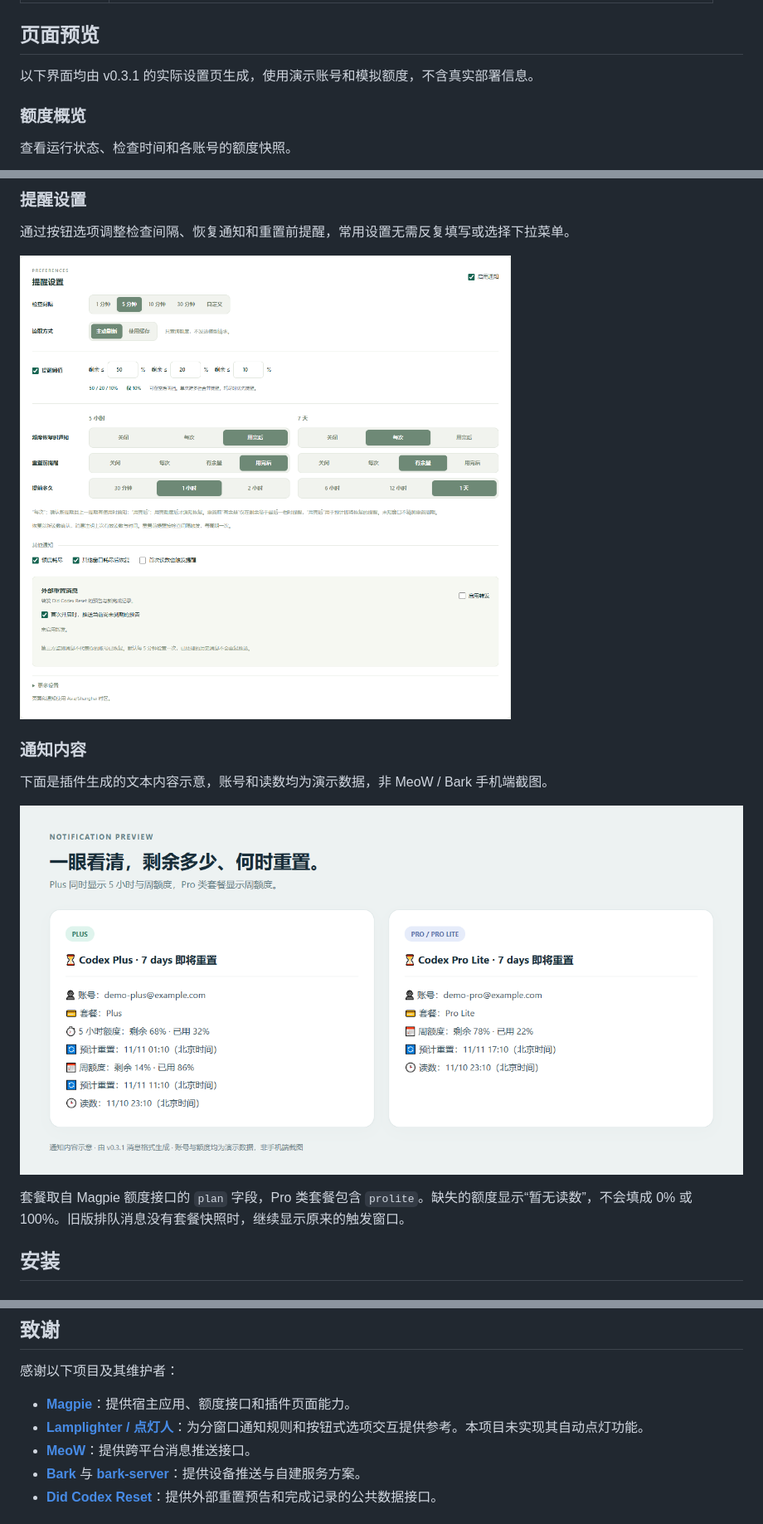
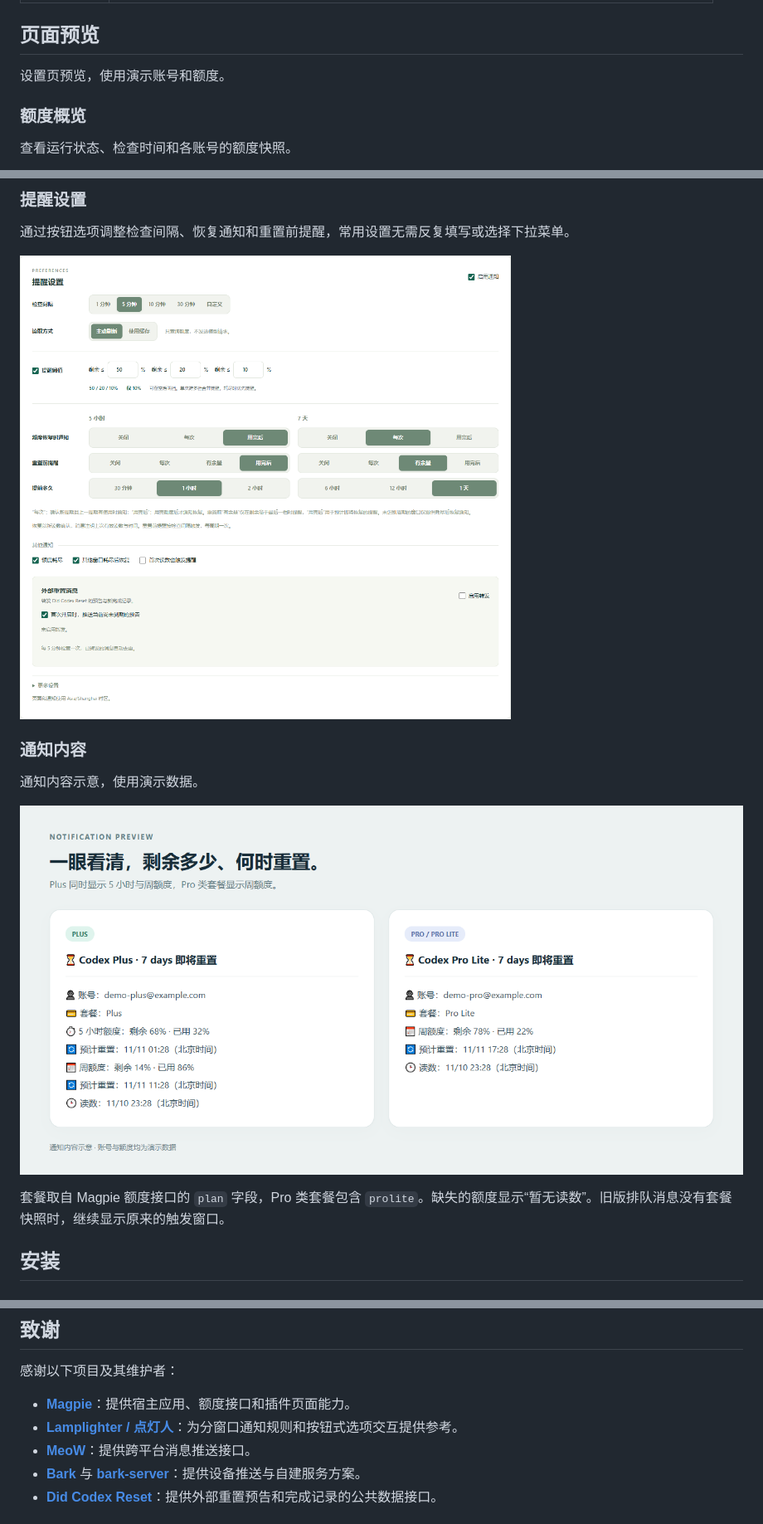
Before and after one commit to real-LEONEAST/magpie-quota-notify, a Markdown page: README.md, 3 parts joined by grey strips. Shown at 83% size. Drawn GitHub-style; pictures changed too: docs/images/notifications.png, docs/images/settings.png.

Commit message:
Simplify README, settings and notification copy; refresh preview images

```diff
--- a/README.md
+++ b/README.md
@@ -26,7 +26,7 @@
 
 ## 页面预览
 
-以下界面均由 v0.3.1 的实际设置页生成，使用演示账号和模拟额度，不含真实部署信息。
+设置页预览，使用演示账号和额度。
 
 ### 额度概览
 
@@ -42,11 +42,11 @@
 
 ### 通知内容
 
-下面是插件生成的文本内容示意，账号和读数均为演示数据，非 MeoW / Bark 手机端截图。
+通知内容示意，使用演示数据。
 
 ![Plus 和 Pro Lite 通知内容示意：Plus 包含 5 小时及周额度，Pro Lite 包含周额度](docs/images/notifications.png)
 
-套餐取自 Magpie 额度接口的 `plan` 字段，Pro 类套餐包含 `prolite`。缺失的额度显示“暂无读数”，不会填成 0% 或 100%。旧版排队消息没有套餐快照时，继续显示原来的触发窗口。
+套餐取自 Magpie 额度接口的 `plan` 字段，Pro 类套餐包含 `prolite`。缺失的额度显示“暂无读数”。旧版排队消息没有套餐快照时，继续显示原来的触发窗口。
 
 ## 安装
 
@@ -178,7 +178,7 @@ bun test tests/
 感谢以下项目及其维护者：
 
 - **[Magpie](https://github.com/yetone/magpie)**：提供宿主应用、额度接口和插件页面能力。
-- **[Lamplighter / 点灯人](https://github.com/PosvdM/cpa-plugin-lamplighter)**：为分窗口通知规则和按钮式选项交互提供参考。本项目未实现其自动点灯功能。
+- **[Lamplighter / 点灯人](https://github.com/PosvdM/cpa-plugin-lamplighter)**：为分窗口通知规则和按钮式选项交互提供参考。
 - **[MeoW](https://www.chuckfang.com/MeoW/api_doc.html)**：提供跨平台消息推送接口。
 - **[Bark](https://github.com/Finb/Bark)** 与 **[bark-server](https://github.com/Finb/bark-server)**：提供设备推送与自建服务方案。
 - **[Did Codex Reset](https://didcodexreset.com/)**：提供外部重置预告和完成记录的公共数据接口。
```
Also changed, not shown: other parts of README.md (+4 -4 lines), CHANGELOG.md (+1 -1 lines), docs/images/overview.png, 4 other files.
